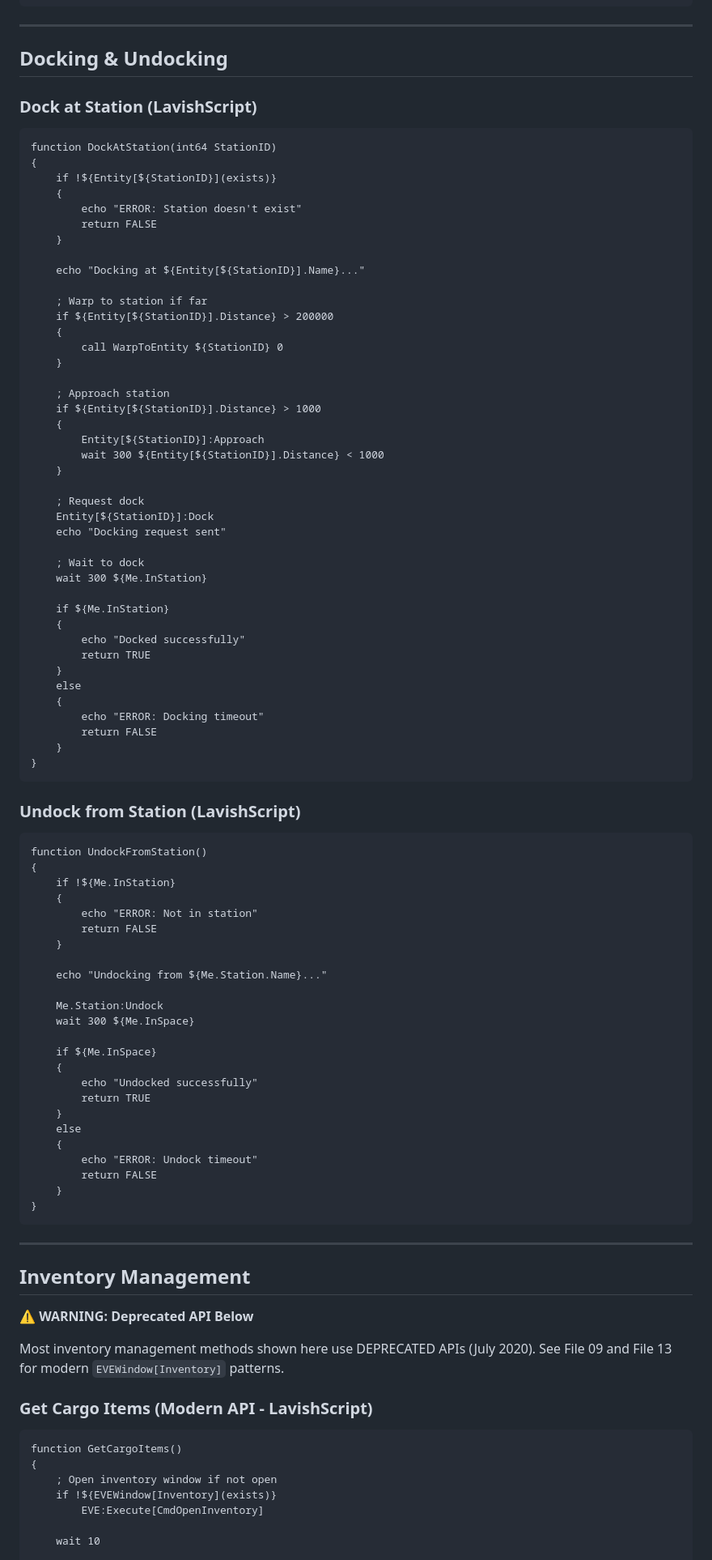
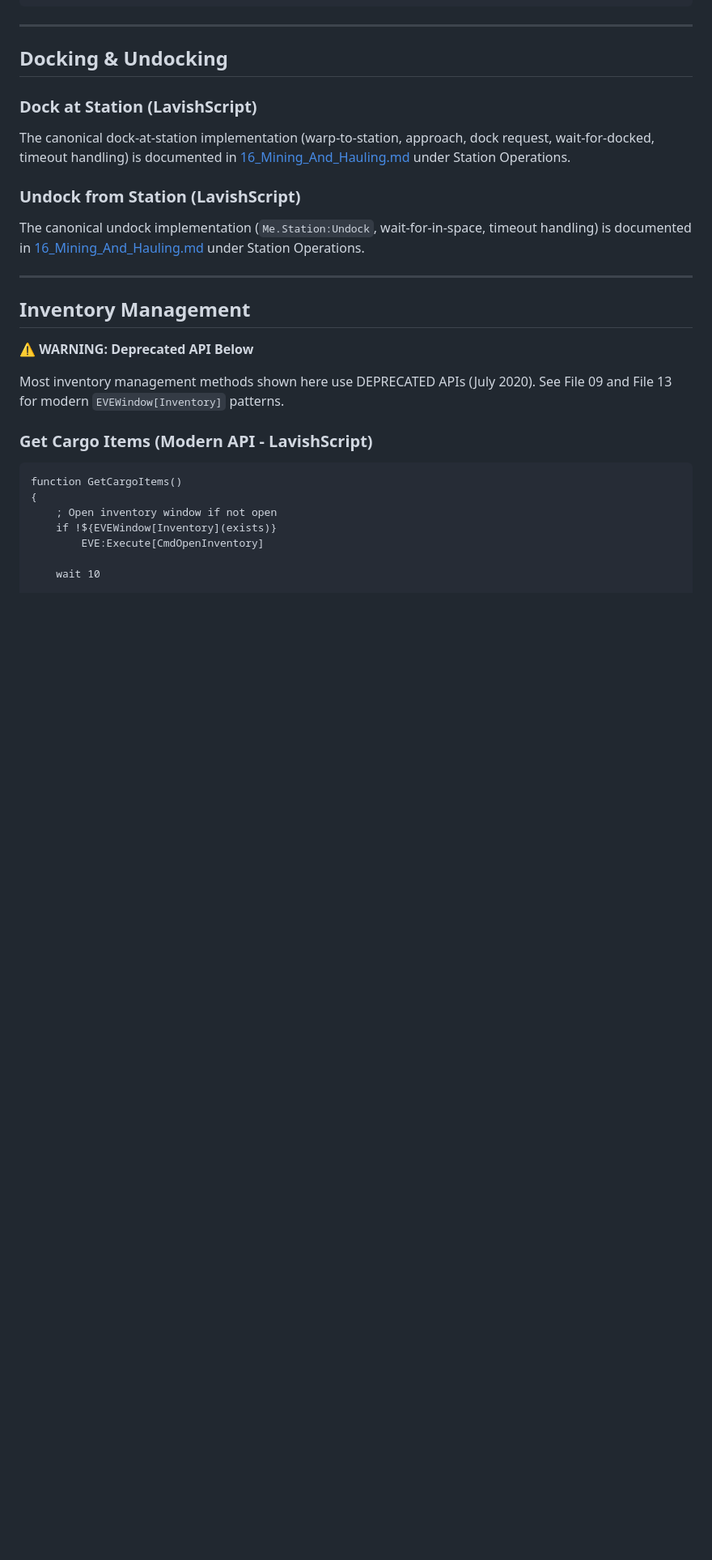
Before and after one commit to isxGames/isxDocs, a Markdown page: ISXEVE Scripting Guide/06_Working_Examples.md, the part around the change. Shown at 81% size. Drawn GitHub-style; blank space fills up the shorter version.

Commit message:
Replace duplicate dock/undock code blocks in 06 with cross-references to canonical in 16

````diff
--- a/ISXEVE Scripting Guide/06_Working_Examples.md
+++ b/ISXEVE Scripting Guide/06_Working_Examples.md
@@ -951,78 +951,11 @@ public void SalvageAndLoot()
 
 ### Dock at Station (LavishScript)
 
-```lavish
-function DockAtStation(int64 StationID)
-{
-    if !${Entity[${StationID}](exists)}
-    {
-        echo "ERROR: Station doesn't exist"
-        return FALSE
-    }
-
-    echo "Docking at ${Entity[${StationID}].Name}..."
-
-    ; Warp to station if far
-    if ${Entity[${StationID}].Distance} > 200000
-    {
-        call WarpToEntity ${StationID} 0
-    }
-
-    ; Approach station
-    if ${Entity[${StationID}].Distance} > 1000
-    {
-        Entity[${StationID}]:Approach
-        wait 300 ${Entity[${StationID}].Distance} < 1000
-    }
-
-    ; Request dock
-    Entity[${StationID}]:Dock
-    echo "Docking request sent"
-
-    ; Wait to dock
-    wait 300 ${Me.InStation}
-
-    if ${Me.InStation}
-    {
-        echo "Docked successfully"
-        return TRUE
-    }
-    else
-    {
-        echo "ERROR: Docking timeout"
-        return FALSE
-    }
-}
-```
+The canonical dock-at-station implementation (warp-to-station, approach, dock request, wait-for-docked, timeout handling) is documented in [16_Mining_And_Hauling.md](16_Mining_And_Hauling.md) under Station Operations.
 
 ### Undock from Station (LavishScript)
 
-```lavish
-function UndockFromStation()
-{
-    if !${Me.InStation}
-    {
-        echo "ERROR: Not in station"
-        return FALSE
-    }
-
-    echo "Undocking from ${Me.Station.Name}..."
-
-    Me.Station:Undock
-    wait 300 ${Me.InSpace}
-
-    if ${Me.InSpace}
-    {
-        echo "Undocked successfully"
-        return TRUE
-    }
-    else
-    {
-        echo "ERROR: Undock timeout"
-        return FALSE
-    }
-}
-```
+The canonical undock implementation (`Me.Station:Undock`, wait-for-in-space, timeout handling) is documented in [16_Mining_And_Hauling.md](16_Mining_And_Hauling.md) under Station Operations.
 
 ---
 
````
